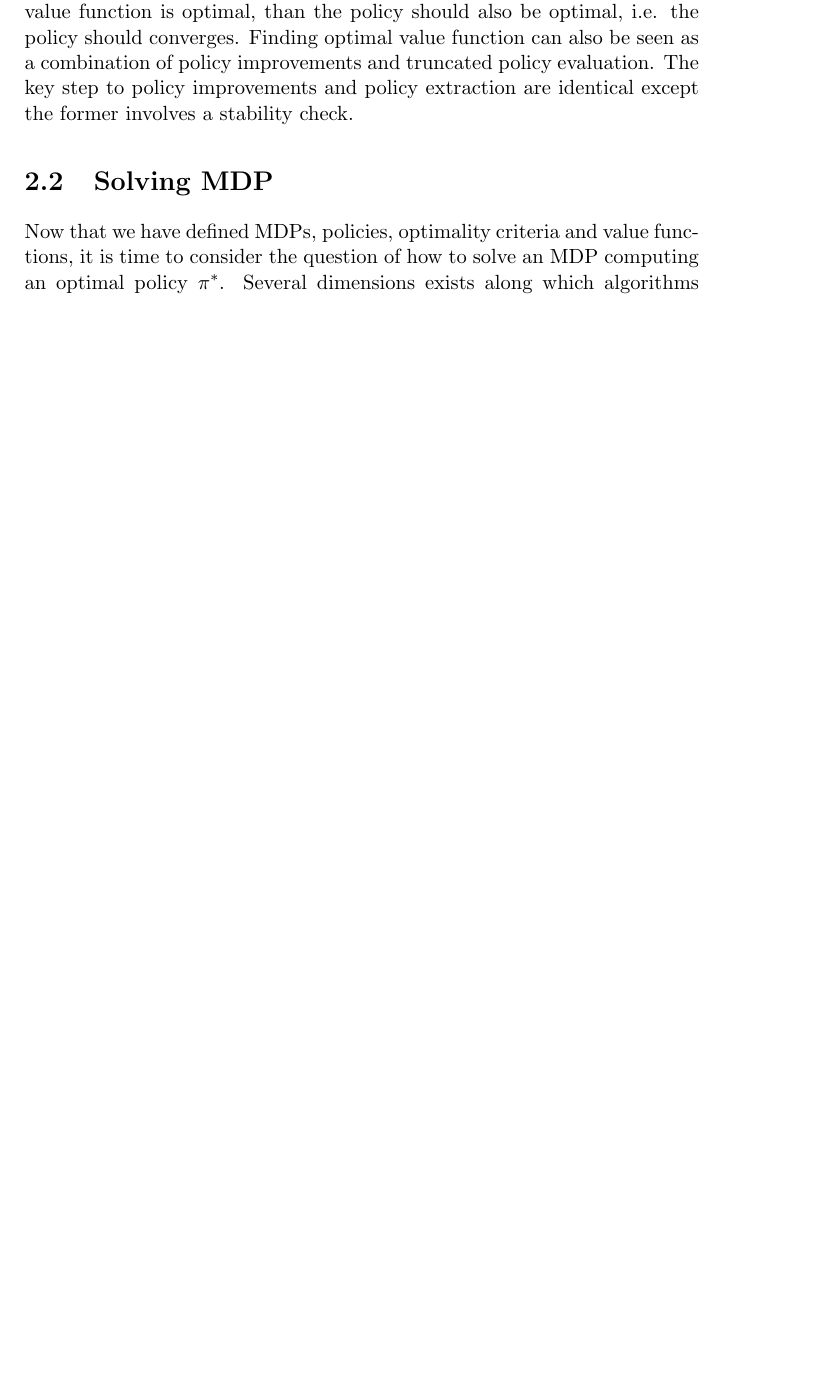
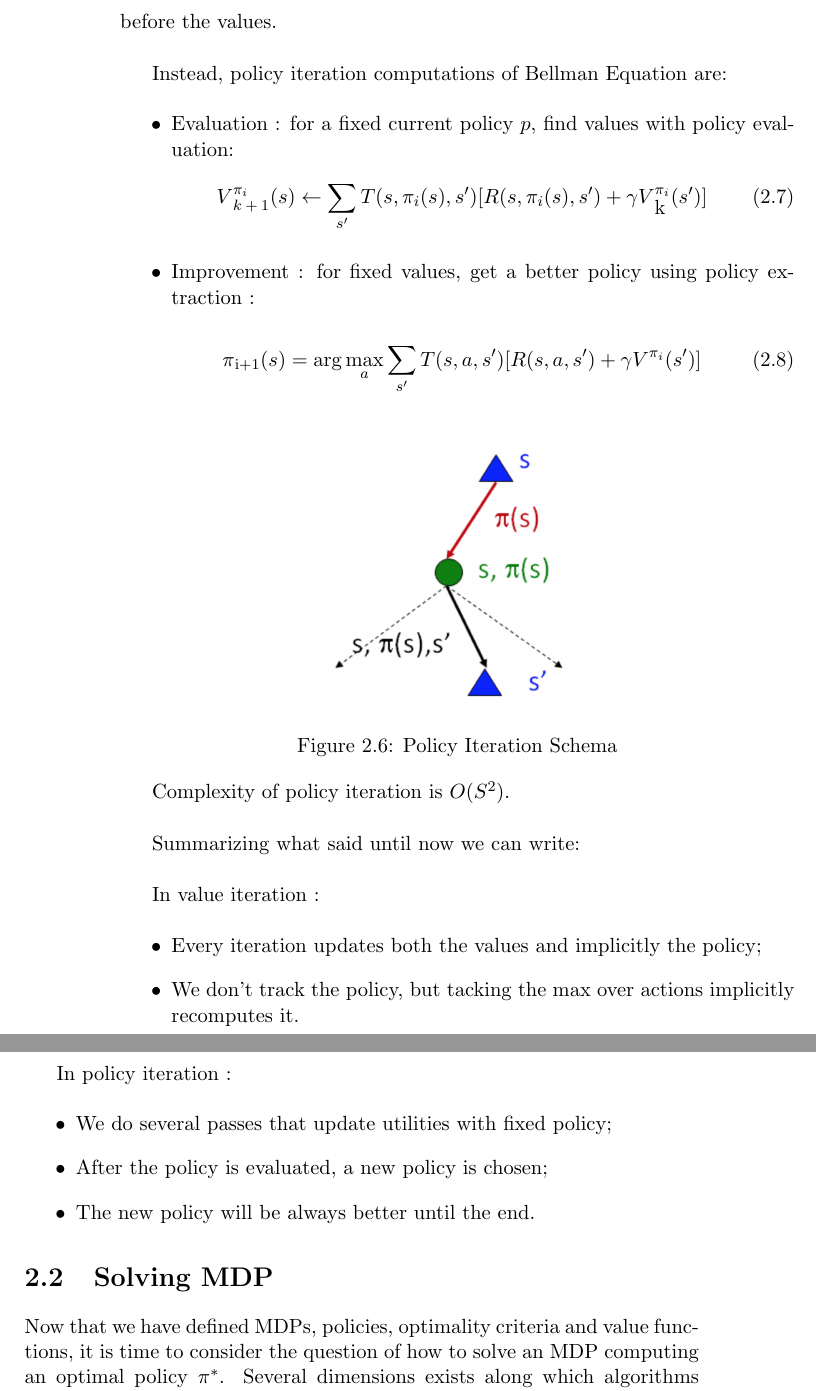
Before and after one commit to AntonioBr/THESIS, a LaTeX thesis (dissertation.tex, which reads CHAPTERS/mdp.tex): part of page 9 of 22 before the commit and two parts of pages 10 and 11 of 24 after it, the two joined at a grey line, cut at the place of the change, the shorter picture padded with empty space. Compiled offline with pdfLaTeX.

Commit message:
Improvements in 'Value iteration vs Policy iteration' section

```diff
--- a/CHAPTERS/mdp.tex
+++ b/CHAPTERS/mdp.tex
@@ -122,4 +122,3 @@ V^*(s) = \max_{a \in A} \sum_{s'}T(s, \pi(s), s') (R(s, a, s') + \gamma V^\pi (s
 
 This expression is called the \textit{Bellman optimality equation}. It states that the value of a state under an optimal policy must be equal to the expected return for the best action in a state~\cite{wiering2012reinforcement}.
 
-\paragraph{Value Iteration vs Policy Iteration} Before studying how to solve MDPs let's clarify differences between two key concepts we will commonly find : \textit{value iteration} and \textit{policy iteration}. Policy iteration includes \textit{policy evaluation} and \textit{policy improvement}, and the two are repeated iteratively until policy converges. Value iteration includes finding \textit{optimal value function} and extracting a policy; there is no repetition of those actions because onece the value function is optimal, than the policy should also be optimal, i.e. the policy should converges. Finding optimal value function can also be seen as a combination of policy improvements and truncated policy evaluation. The key step to policy improvements and policy extraction are identical except the former involves a stability check. %% Migliorare
@@ -126,6 +137,50 @@ This expression is called the \textit{Bellman optimality equation}. It states th
+	\label{fig:ValueiterationPolicy}
+\end{figure}
+
+Value iteration has three disadvantages: it is slow ($O(S^2A)$ per iteration), the $\max$ at each state rerely changes, the policy often converges long before the values. \\
+
+Instead, policy iteration computations of Bellman Equation are:
+
+\begin{itemize}
+	\item Evaluation : for a fixed current policy $p$, find values with policy evaluation:
+		\begin{equation}
+			V\textsupsub{$\pi_i$}{$k+1$}(s) \leftarrow \sum_{s'}T(s, \pi_i(s), s')[R(s, \pi_i(s), s') + \gamma V\textsupsub{$\pi_i$}{k}(s')]
+		\end{equation}
+
+	\item Improvement : for fixed values, get a better policy using policy extraction :
+
+	\begin{equation}
+		\pi\textsubscript{i+1}(s) = \arg \max_{a} \sum_{s'} T(s, a, s')[R(s, a, s') + \gamma V\textsuperscript{$\pi_i$}(s')]
+	\end{equation}
+\end{itemize}
+
+\begin{figure}[h!]
+	\centering
+	\includegraphics[width= 5cm, height = 5cm]{Policyiteration.png}
+	\caption{Policy Iteration Schema}
+	\label{fig:PolicyIteration}
+\end{figure}
+
+Complexity of policy iteration is $O(S^2)$. \\
+
+Summarizing what said until now we can write: \\
+
+In value iteration :
+
+\begin{itemize}
+	\item Every iteration updates both the values and implicitly the policy;
+	\item We don't track the policy, but tacking the $\max$ over actions implicitly recomputes it.
+\end{itemize}
+
+In policy iteration :
+
+\begin{itemize}
+	\item We do several passes that update utilities with fixed policy;
+	\item After the policy is evaluated, a new policy is chosen;
+	\item The new policy will be always better until the end.
+\end{itemize}
 
 \section{Solving MDP}
-
 Now that we have defined MDPs, policies, optimality criteria and value functions, it is time to consider the question of how to solve an MDP computing an optimal policy $\pi^*$. Several dimensions exists along which algorithms have been developed for this purpose. The most important distinction is that between \textit{model-based} and \textit{model-free} algorithms ~\cite{wiering2012reinforcement}.
 \begin{table}[h!]
 	\resizebox{\textwidth}{!}{
--- a/dissertation.tex
+++ b/dissertation.tex
@@ -5,6 +5,15 @@
 \usepackage{amssymb}
 \usepackage{makecell}
 \usepackage[linesnumbered,ruled] {algorithm2e}
+
+\makeatletter
+\DeclareRobustCommand{\textsupsub}[2]{{%
+		\m@th\ensuremath{%
+			^{\mbox{\fontsize\sf@size\z@#1}}%
+			_{\mbox{\fontsize\sf@size\z@#2}}%
+		}%
+}}
+\makeatother
 
 \graphicspath{ {IMAGES/} }
 
```
Also changed, not shown: IMAGES/PolicyIteration.png (added), IMAGES/ValueIterationPolicy.png (added), IMAGES/vaueIteration_vs_policyIteration.png (added), dissertation.pdf, CHAPTERS/mdp.tex (14 more changed lines), 4 other files.
